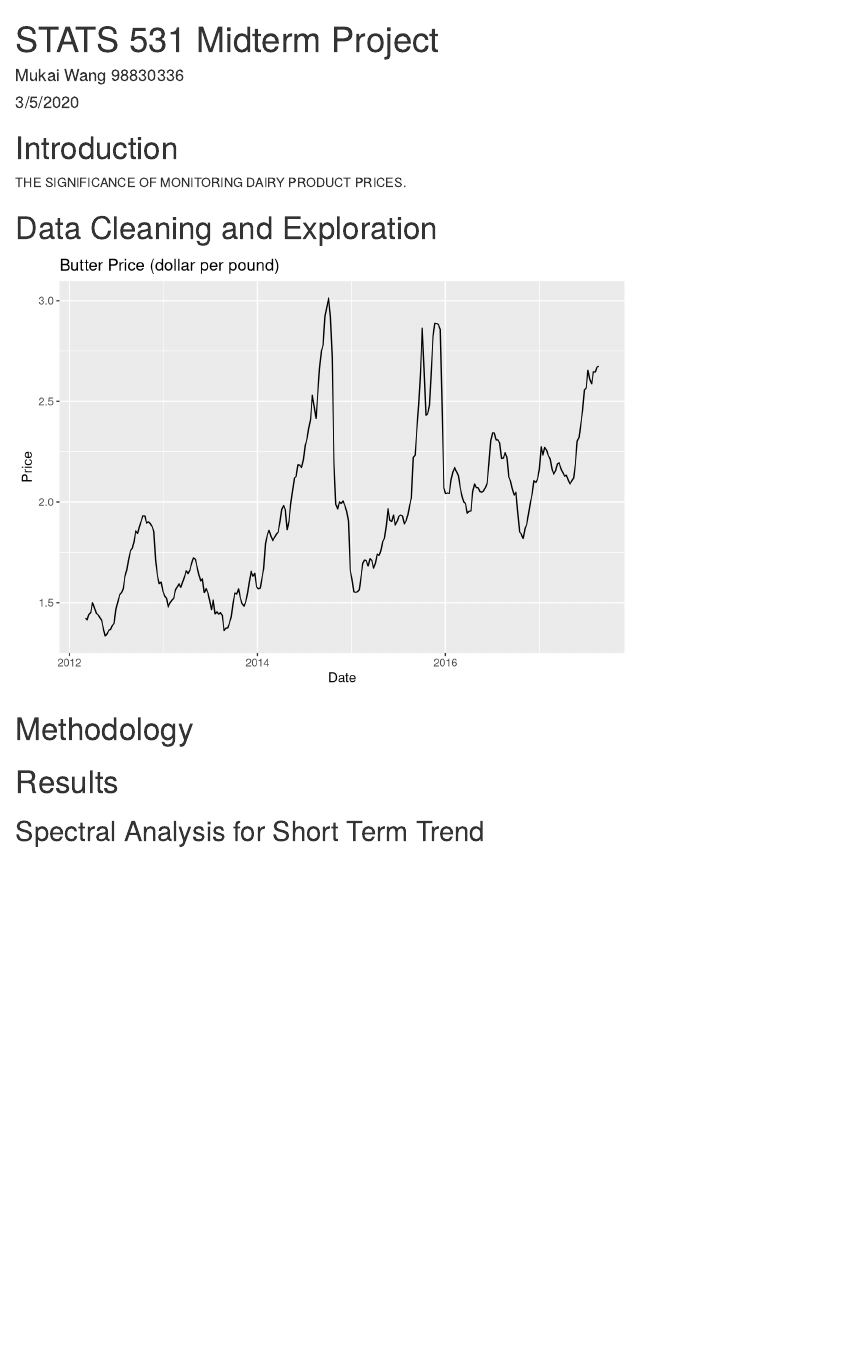
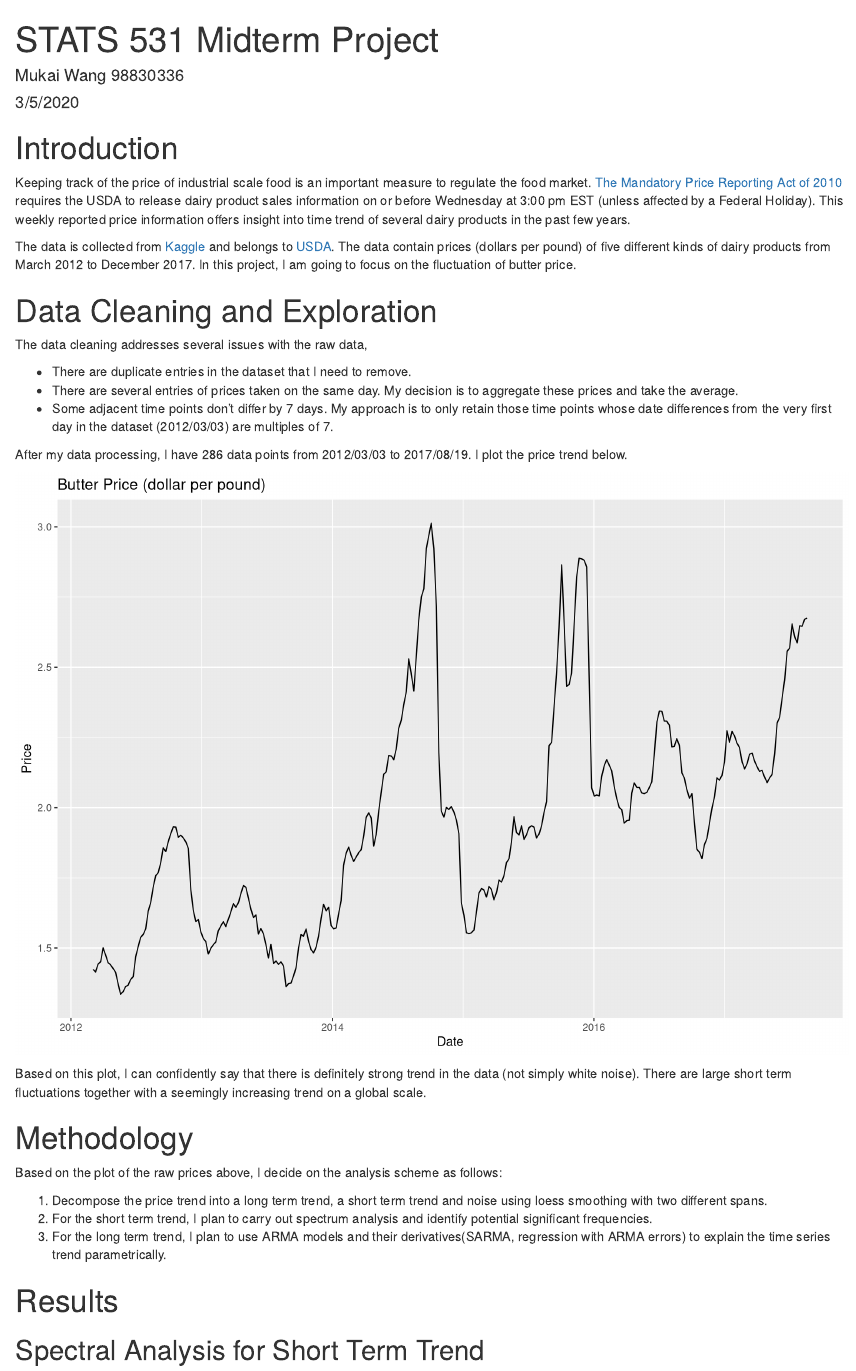
Before and after one commit to mkbwang/Weekly-Dairy-Product-Time-Series-Analysis, an R Markdown document (WANGMK_Midterm_Project.Rmd): the page in a window 1100 px wide, from its top. Rendered offline with R 4.5, knitr and Pandoc, with nearby package versions.

Commit message:
Adding to the introduction, data exploration and methodology.

````diff
--- a/WANGMK_Midterm_Project.Rmd
+++ b/WANGMK_Midterm_Project.Rmd
@@ -15,9 +15,18 @@ library(reshape2)
 
 
 # Introduction
-THE SIGNIFICANCE OF MONITORING DAIRY PRODUCT PRICES.
+Keeping track of the price of industrial scale food is an important measure to regulate the food market. [The Mandatory Price Reporting Act of 2010](https://www.congress.gov/111/plaws/publ239/PLAW-111publ239.pdf) requires the USDA to release dairy product sales information on or before Wednesday at 3:00 pm EST (unless affected by a Federal Holiday). This weekly reported price information offers insight into time trend of several dairy products in the past few years.
+
+The data is collected from [Kaggle](https://www.kaggle.com/sohier/weekly-dairy-product-prices) and belongs to [USDA](https://mpr.datamart.ams.usda.gov/menu.do?path=\Products\Dairy). The data contain prices (dollars per pound) of five different kinds of dairy products from March 2012 to December 2017. In this project, I am going to focus on the fluctuation of butter price.
 
 # Data Cleaning and Exploration
+
+The data cleaning addresses several issues with the raw data,
+
+* There are duplicate entries in the dataset that I need to remove.
+* There are several entries of prices taken on the same day. My decision is to aggregate these prices and take the average.
+* Some adjacent time points don't differ by 7 days. My approach is to only retain those time points whose date differences from the very first day in the dataset (2012/03/03) are multiples of 7.
+
 
 ```{r, echo=FALSE}
 butter = read.csv("https://raw.githubusercontent.com/skybullbobby/Weekly-Dairy-Product-Time-Series-Analysis/master/weekly-dairy-product-prices/Butter.csv")
@@ -49,12 +58,22 @@ dateranges = seq(processed_butter$Date[1], by="week", length = nrow(processed_bu
 butterprice = processed_butter %>% filter(Date %in% dateranges)
 ```
 
-```{r, echo=FALSE}
+After my data processing, I have 286 data points from 2012/03/03 to 2017/08/19. I plot the price trend below.
+
+```{r, echo=FALSE, fig.width=10, fig.height=7}
 ggplot(butterprice, aes(x=Date, y=Price))+geom_line()+ggtitle("Butter Price (dollar per pound)")
 ```
 
+Based on this plot, I can confidently say that there is definitely strong trend in the data (not simply white noise). There are large short term fluctuations together with a seemingly increasing trend on a global scale.
 
 # Methodology
+
+Based on the plot of the raw prices above, I decide on the analysis scheme as follows:
+
+1. Decompose the price trend into a long term trend, a short term trend and noise using loess smoothing with two different spans.
+2. For the short term trend, I plan to carry out spectrum analysis and identify potential significant frequencies.
+3. For the long term trend, I plan to use ARMA models and their derivatives(SARMA, regression with ARMA errors) to explain the time series trend parametrically.
+
 
 
 # Results
````
Also changed, not shown: README.md, WANGMK_Midterm_Project.html (deleted), WANGMK_Midterm_Project.Rmd (6 more changed lines), 1 other file.
